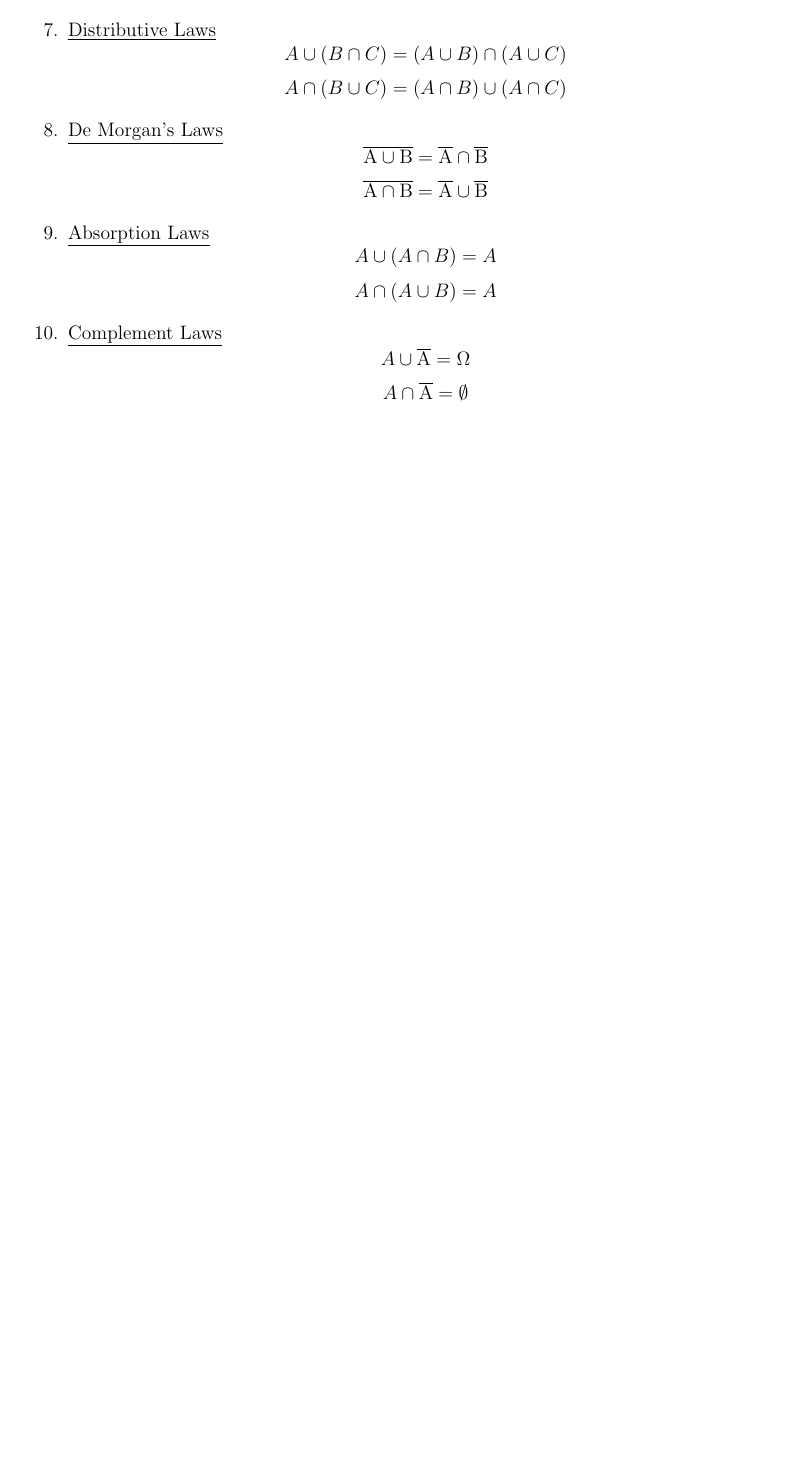
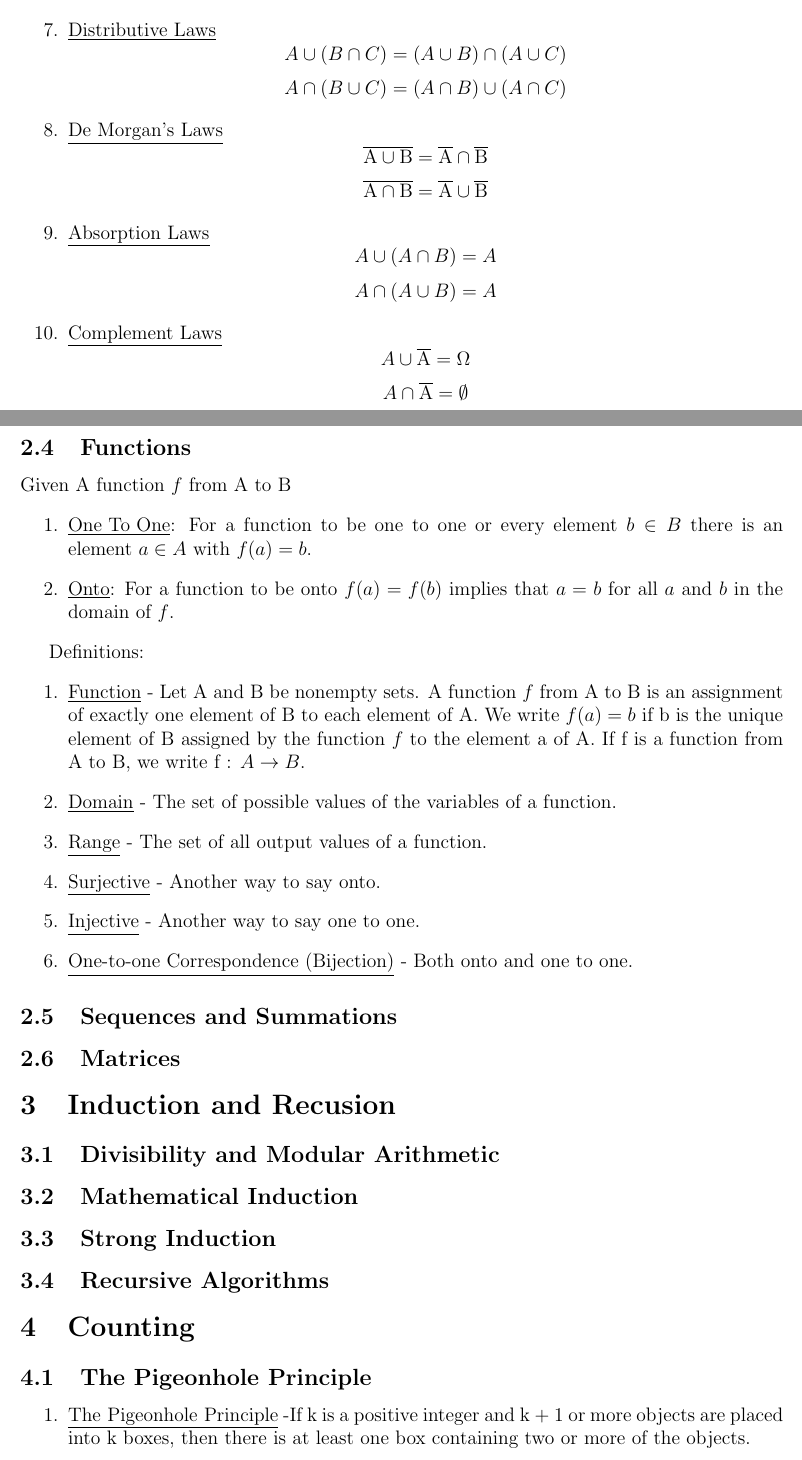
Before and after one commit to areed2017/Discrete-Study-Guide, a LaTeX document (DiscreteStudyGuide.tex): part of page 9 of 9 before the commit and two parts of pages 9 and 10 of 11 after it, the two joined at a grey line, cut so that both start at the same text, the shorter picture padded with empty space. Compiled offline with pdfLaTeX.

Commit message:
Counting Completed

```diff
--- a/DiscreteStudyGuide.tex
+++ b/DiscreteStudyGuide.tex
@@ -504,3 +504,39 @@ $\Omega$, the universal set
 \]
 \end{enumerate}
 
+\subsection{Functions}
+
+Given A function $f$ from A to B
+\begin{enumerate}
+
+\item \underline{One To One}: For a function to be one to one or every element $b \in B$ there is an element $a \in A$ with $f(a)=b$.
+
+\item \underline{Onto}: For a function to be onto $f(a) = f (b)$ implies that $a = b$ for all $a$ and $b$ in the domain of $f$.
+
+\end{enumerate}
+
+Definitions:
+\begin{enumerate}
+
+\item \underline{Function} - Let A and B be nonempty sets. A function $f$ from A to B is an assignment of exactly one element of B to each element of A. We write $f(a) = b$ if b is the unique element of B assigned by the function $f$ to the element a of A. If f is a function from A to B, we write f : $A \rightarrow B$.
+\item \underline{Domain} - The set of possible values of the variables of a function.
+\item \underline{Range} - The set of all output values of a function.
+\item \underline{Surjective} - Another way to say onto.
+\item \underline{Injective} - Another way to say one to one.
+\item \underline{One-to-one Correspondence (Bijection)} - Both onto and one to one.
+\end{enumerate}
+
+\subsection{Sequences and Summations}
+\subsection{Matrices}
+
+\section{Induction and Recusion}
+\subsection{Divisibility and Modular Arithmetic}
+\subsection{Mathematical Induction}
+\subsection{Strong Induction}
+\subsection{Recursive Algorithms}
+
+\section{Counting}
+\subsection{The Pigeonhole Principle}
+\begin{enumerate}
+\item \underline{The Pigeonhole Principle} -If k is a positive integer and k + 1 or more objects are placed into k boxes, then there is at least one box containing two or more of the objects.
+\end{enumerate}
@@ -506,0 +549 @@ $\Omega$, the universal set
+\item \underline{Permutation With Repetition} - $P( n, r ) = n^{r}$
```
Also changed, not shown: DiscreteStudyGuide.pdf, DiscreteStudyGuide.tex (14 more changed lines), 4 other files.
